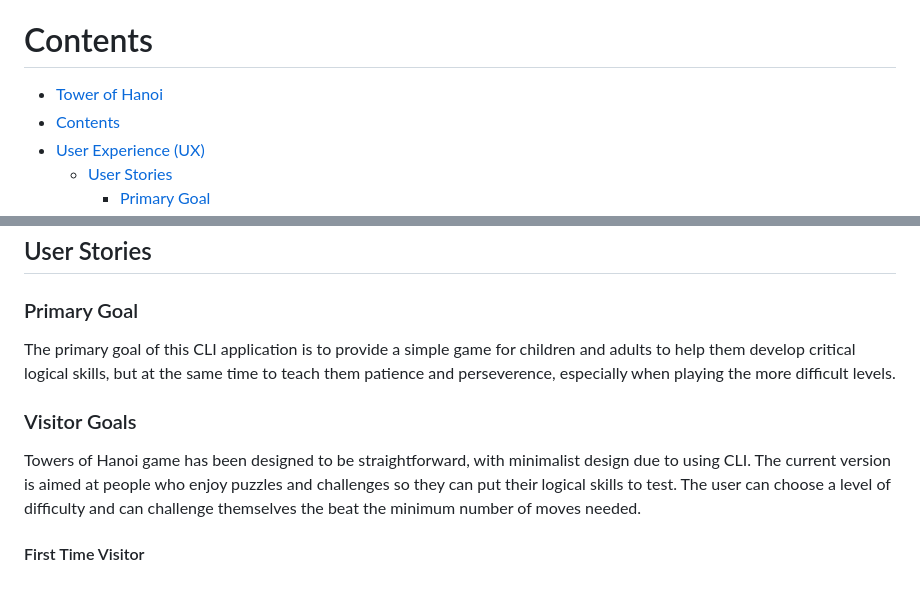
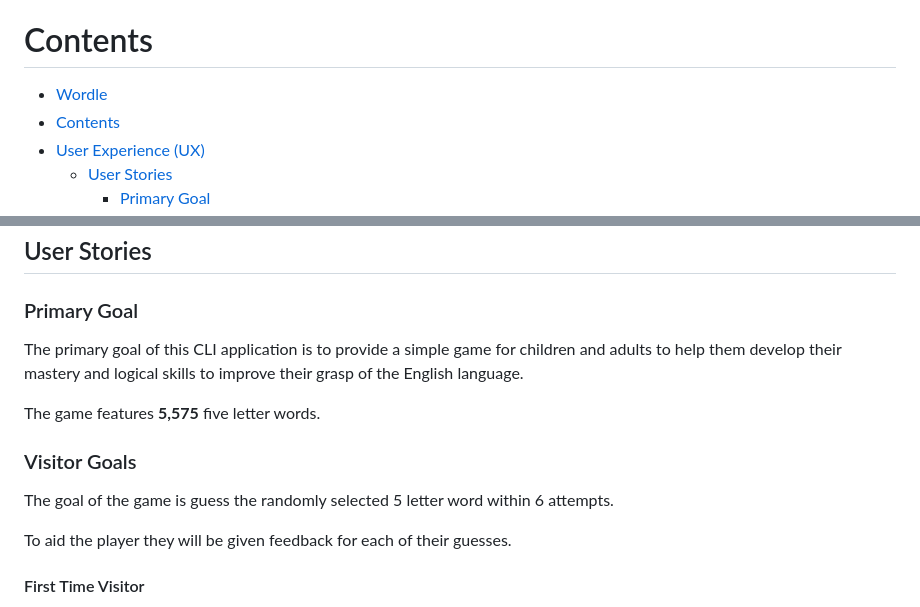
Before and after one commit to carlow78/wordle-challenge, a Markdown page: README.md, 2 parts joined by grey strips. GitHub-like rendering.

Commit message:
Update README.md
readme update #2

```diff
--- a/README.md
+++ b/README.md
@@ -11,7 +11,7 @@ You can play the game here:
 
 # Contents
 
-- [Tower of Hanoi](#tower-of-hanoi)
+- [Wordle](#Wordle)
 - [Contents](#contents)
 - [User Experience (UX)](#user-experience-ux)
   - [User Stories](#user-stories)
@@ -62,10 +62,14 @@ You can play the game here:
 
 ### Primary Goal
 
-The primary goal of this CLI application is to provide a simple game for children and adults to help them develop critical logical skills, but at the same time to teach them patience and perseverence, especially when playing the more difficult levels.
+The primary goal of this CLI application is to provide a simple game for children and adults to help them develop their mastery and logical skills to improve their grasp of the English language.
+
+The game features <b>5,575</b> five letter words.
 
 ### Visitor Goals
-Towers of Hanoi game has been designed to be straightforward, with minimalist design due to using CLI. The current version is aimed at people who enjoy puzzles and challenges so they can put their logical skills to test. The user can choose a level of difficulty and can challenge themselves the beat the minimum number of moves needed.
+The goal of the game is guess the randomly selected 5 letter word within 6 attempts.
+
+To aid the player they will be given feedback for each of their guesses.
 
 #### First Time Visitor
   - A user can read the welcome message.
```
